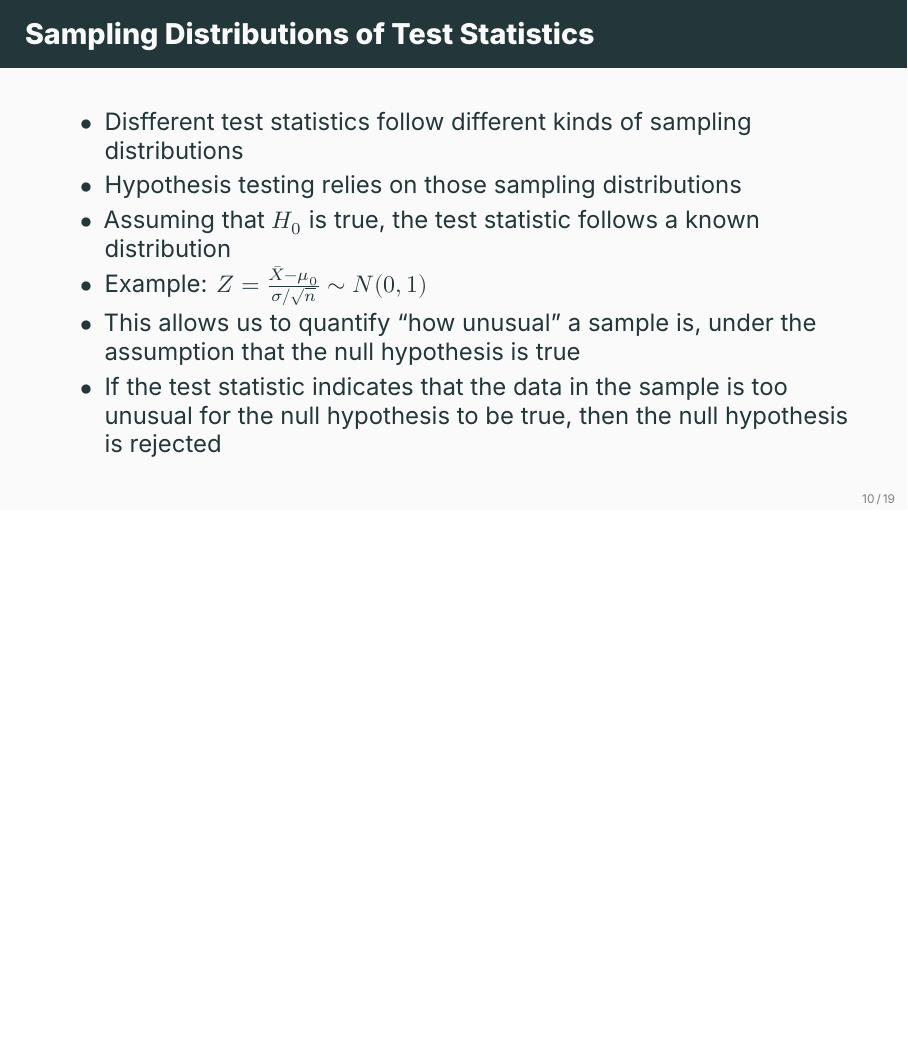
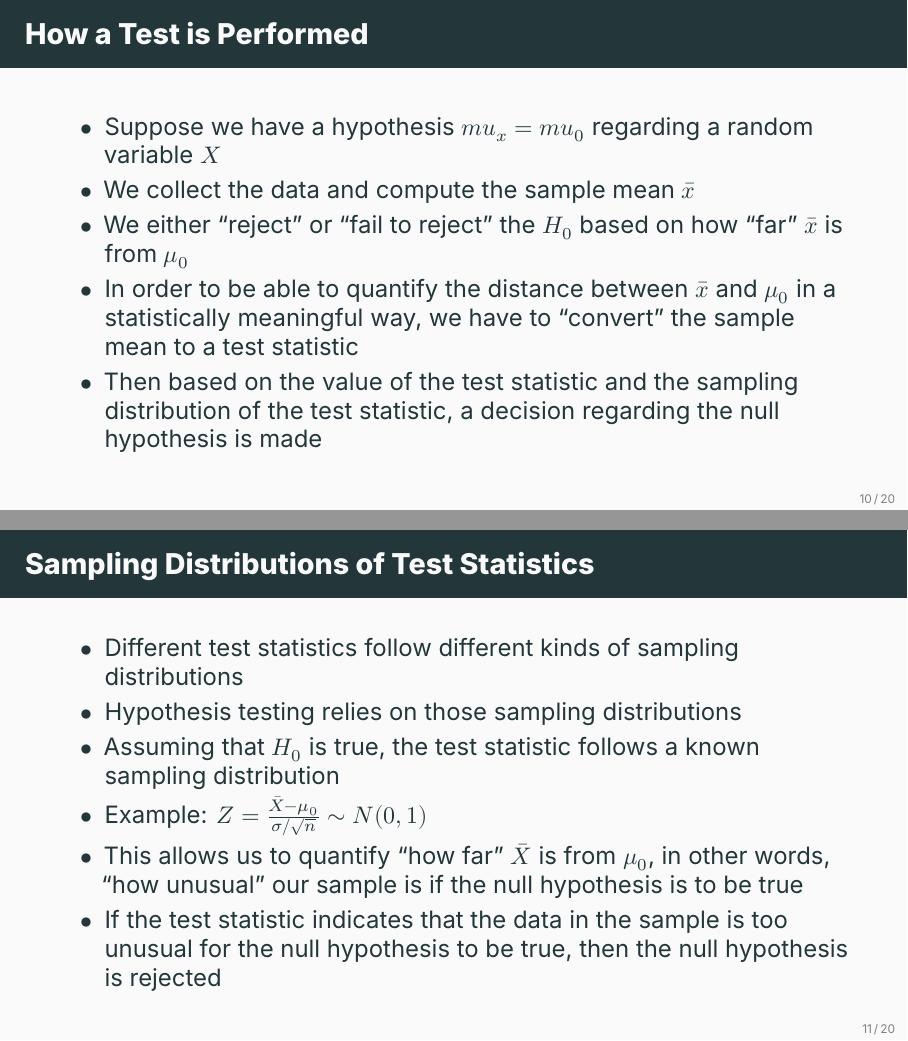
Before and after one commit to ami-null/intro-stats, LaTeX slides (08_test-of-hypothesis-basics/08_test-of-hypothesis-basics.tex): page 12 of 22 before the commit and pages 12 and 13 of 23 after it, the two joined at a grey line, the shorter picture padded with empty space. Compiled offline with XeLaTeX; a missing font is replaced by an installed copy or a similar font.

Commit message:
some clarifications

```diff
--- a/08_test-of-hypothesis-basics/08_test-of-hypothesis-basics.tex
+++ b/08_test-of-hypothesis-basics/08_test-of-hypothesis-basics.tex
@@ -161,13 +161,24 @@
     \end{frame}
 
 
+    \begin{frame}{How a Test is Performed}
+        \begin{itemize}
+            \item Suppose we have a hypothesis \(mu_x = mu_0\) regarding a random variable \(X\)
+            \item We collect the data and compute the sample mean \(\bar{x}\)
+            \item We either ``reject" or ``fail to reject'' the \(H_0\) based on how ``far'' \(\bar{x}\) is from \(\mu_0\)
+            \item In order to be able to quantify the distance between \(\bar{x}\) and \(\mu_0\) in a statistically meaningful way, we have to ``convert'' the sample mean to a test statistic
+            \item Then based on the value of the test statistic and the sampling distribution of the test statistic, a decision regarding the null hypothesis is made
+        \end{itemize}
+    \end{frame}
+
+
     \begin{frame}{Sampling Distributions of Test Statistics}
         \begin{itemize}
-            \item Disfferent test statistics follow different kinds of sampling distributions
+            \item Different test statistics follow different kinds of sampling distributions
             \item Hypothesis testing relies on those sampling distributions
-            \item Assuming that $H_0$ is true, the test statistic follows a known distribution
+            \item Assuming that $H_0$ is true, the test statistic follows a known sampling distribution
             \item Example: \(Z = \frac{\bar{X} - \mu_0}{\sigma/\sqrt{n}} \sim N(0,1)\)
-            \item This allows us to quantify ``how unusual" a sample is, under the assumption that the null hypothesis is true
+            \item This allows us to quantify ``how far'' \(\bar{X}\) is from \(\mu_0\), in other words, ``how unusual" our sample is if the null hypothesis is to be true
             \item If the test statistic indicates that the data in the sample is too unusual for the null hypothesis to be true, then the null hypothesis is rejected
         \end{itemize}
     \end{frame}
@@ -198,7 +209,7 @@
             \item Choose $\alpha$
             \item Select test statistic
             \item Determine the rejection region
-            \item Compute the test statistic
+            \item Compute the value of the test statistic
             \item Make decision: if the test statistic falls in the rejection region then \(H_0\) is rejected
         \end{itemize}
     \end{frame}
```
Also changed, not shown: 08_test-of-hypothesis-basics/08_test-of-hypothesis-basics.pdf.
